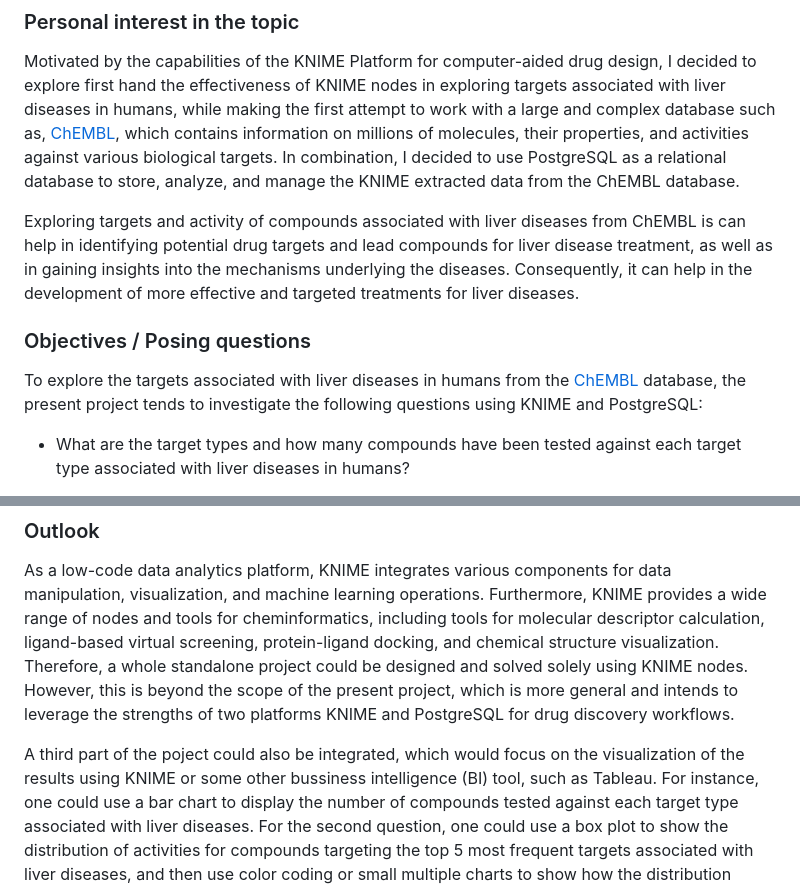
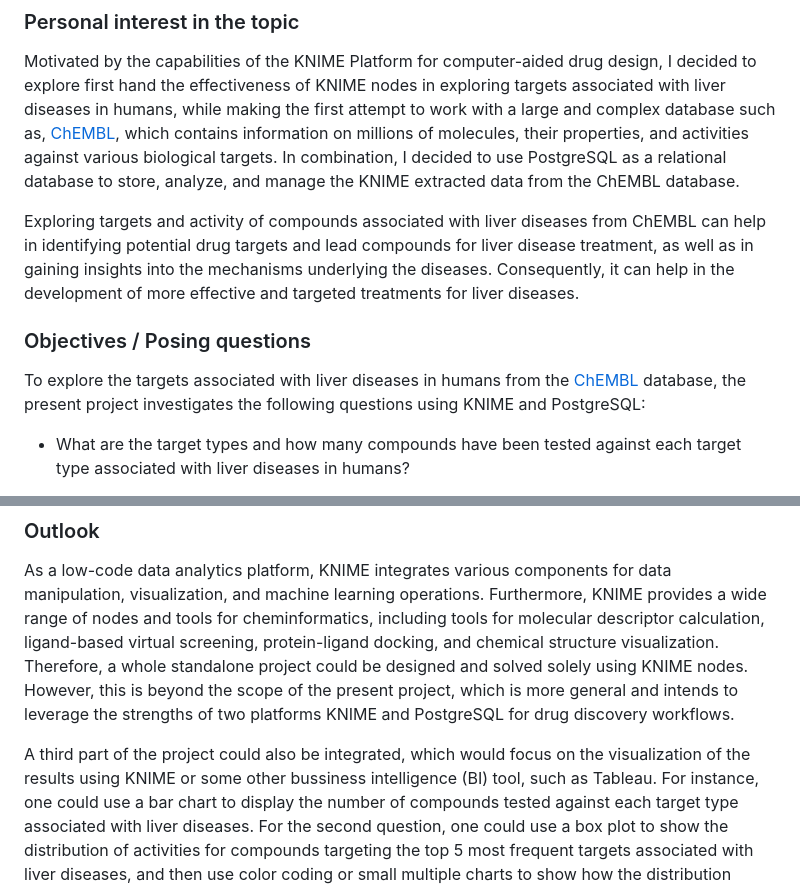
Before and after one commit to arjeta-rushiti/data-science-portfolio, a Markdown page: targets_liver_chembl/README.md, 2 parts joined by grey strips. Drawn GitHub-style.

```diff
--- a/targets_liver_chembl/README.md
+++ b/targets_liver_chembl/README.md
@@ -31,10 +31,10 @@ The pipeline is illustrated using the epidermal growth factor receptor (EGFR), b
 Motivated by the capabilities of the KNIME Platform for computer-aided drug design, I decided to explore first hand the effectiveness of KNIME nodes in exploring targets associated with liver diseases in humans, while making the first attempt to work with a large and complex database such as, [ChEMBL](https://www.ebi.ac.uk/chembl/), which contains information on millions of molecules, their properties, and activities against various biological targets.
 In combination, I decided to use PostgreSQL as a relational database to store, analyze, and manage the KNIME extracted data from the ChEMBL database.
 
-Exploring targets and activity of compounds associated with liver diseases from ChEMBL is can help in identifying potential drug targets and lead compounds for liver disease treatment, as well as in gaining insights into the mechanisms underlying the diseases. Consequently, it can help in the development of more effective and targeted treatments for liver diseases.
+Exploring targets and activity of compounds associated with liver diseases from ChEMBL can help in identifying potential drug targets and lead compounds for liver disease treatment, as well as in gaining insights into the mechanisms underlying the diseases. Consequently, it can help in the development of more effective and targeted treatments for liver diseases.
 
 ### Objectives / Posing questions
-To explore the targets associated with liver diseases in humans from the [ChEMBL](https://www.ebi.ac.uk/chembl/) database, the present project tends to investigate the following questions using KNIME and PostgreSQL:
+To explore the targets associated with liver diseases in humans from the [ChEMBL](https://www.ebi.ac.uk/chembl/) database, the present project investigates the following questions using KNIME and PostgreSQL:
 
 * What are the target types and how many compounds have been tested against each target type associated with liver diseases in humans? <p></p>
 
@@ -82,6 +82,6 @@ As a low-code data analytics platform, KNIME integrates various components for d
 Furthermore, KNIME provides a wide range of nodes and tools for cheminformatics, including tools for molecular descriptor calculation, ligand-based virtual screening, protein-ligand docking, and chemical structure visualization.
 Therefore, a whole standalone project could be designed and solved solely using KNIME nodes. However, this is beyond the scope of the present project, which is more general and intends to leverage the strengths of two platforms KNIME and PostgreSQL for drug discovery workflows.
 
-A third part of the poject could also be integrated, which would focus on the visualization of the results using KNIME or some other bussiness intelligence (BI) tool, such as Tableau.
+A third part of the project could also be integrated, which would focus on the visualization of the results using KNIME or some other bussiness intelligence (BI) tool, such as Tableau.
 For instance, one could use a bar chart to display the number of compounds tested against each target type associated with liver diseases. For the second question, one could use a box plot to show the distribution of activities for compounds targeting the top 5 most frequent targets associated with liver diseases, and then use color coding or small multiple charts to show how the distribution varies by target type.
 Filters can also be added to explore the data based on specific criteria such as target types and compound activities.
```
